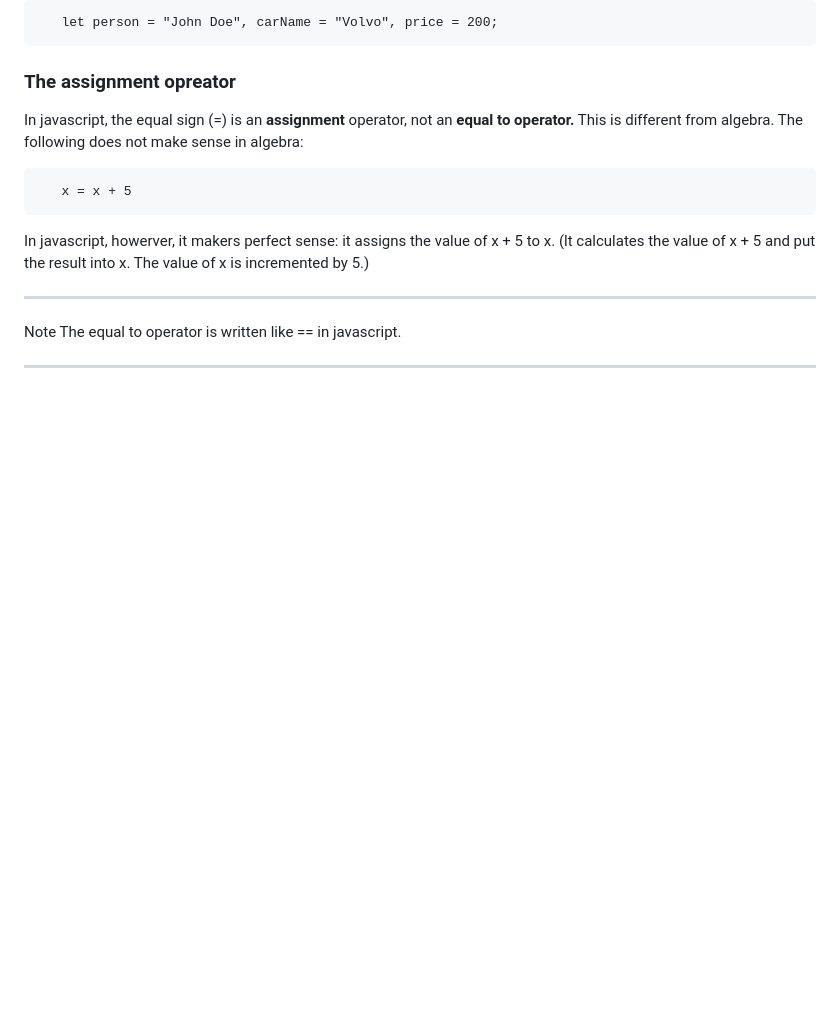
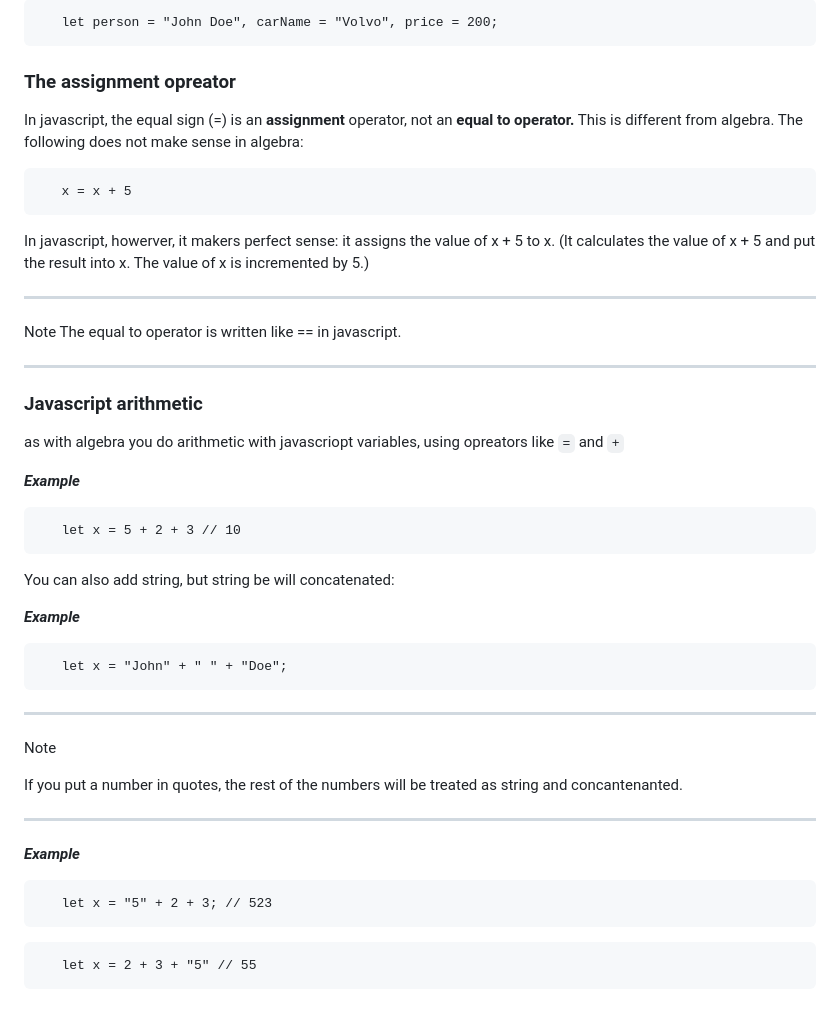
Before and after one commit to Ronnarit00000/basic-javascript, a Markdown page: topic/Variables/1JS_Variables.md, the part around the change. Drawn GitHub-style; blank space fills up the shorter version.

````diff
--- a/topic/Variables/1JS_Variables.md
+++ b/topic/Variables/1JS_Variables.md
@@ -225,3 +225,38 @@ In javascript, howerver, it makers perfect sense: it assigns the value of x + 5
       The equal to operator is written like == in javascript.
 
 ---
+
+### Javascript arithmetic
+
+as with algebra you do arithmetic with javascriopt variables, using opreators like `=` and `+`
+
+***Example***
+
+```
+   let x = 5 + 2 + 3 // 10
+```
+
+You can also add string, but string be will concatenated:
+
+***Example***
+
+```
+   let x = "John" + " " + "Doe";
+```
+
+---
+
+Note
+
+   If you put a number in quotes, the rest of the numbers will be treated as string and concantenanted.
+
+---
+
+***Example***
+
+```
+   let x = "5" + 2 + 3; // 523
+```
+```
+   let x = 2 + 3 + "5" // 55
+```
````
Also changed, not shown: topic/Variables/2JS_Let.md (added).
